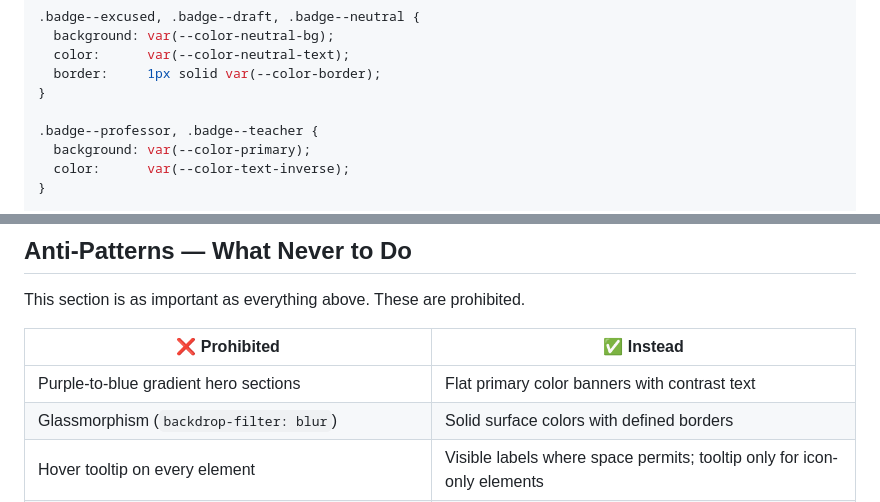
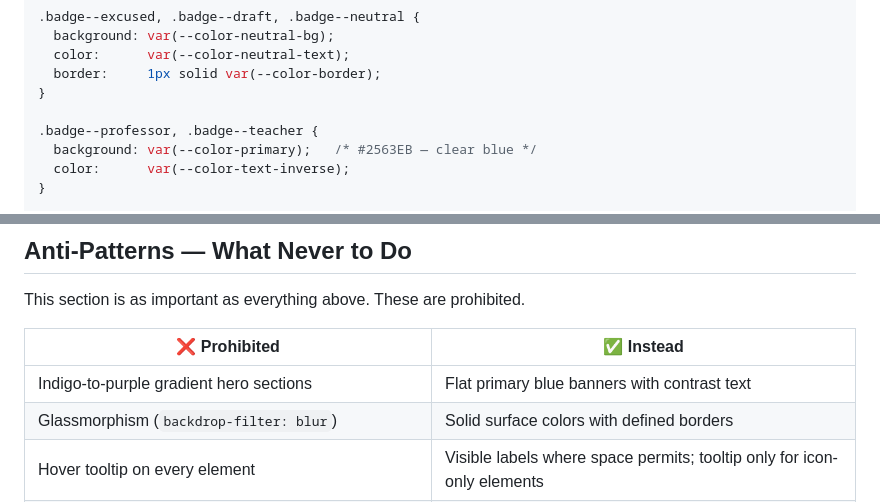
Before and after one commit to Nepthys2006/EduConnect.CoreApp, a Markdown page: DESIGN.md, 2 parts joined by grey strips. Drawn GitHub-style.

```diff
--- a/DESIGN.md
+++ b/DESIGN.md
@@ -739,7 +741,7 @@ Badges communicate state. They use full-pill radius and are always paired with a
 }
 
 .badge--professor, .badge--teacher {
-  background: var(--color-primary);
+  background: var(--color-primary);   /* #2563EB — clear blue */
   color:      var(--color-text-inverse);
 }
 
@@ -1031,7 +1033,7 @@ This section is as important as everything above. These are prohibited.
 
 | ❌ Prohibited | ✅ Instead |
 |---|---|
-| Purple-to-blue gradient hero sections | Flat primary color banners with contrast text |
+| Indigo-to-purple gradient hero sections | Flat primary blue banners with contrast text |
 | Glassmorphism (`backdrop-filter: blur`) | Solid surface colors with defined borders |
 | Hover tooltip on every element | Visible labels where space permits; tooltip only for icon-only elements |
 | Three or more font families | Instrument Serif + Figtree + JetBrains Mono only |
```
Also changed, not shown: other parts of DESIGN.md (+46 -44 lines).
